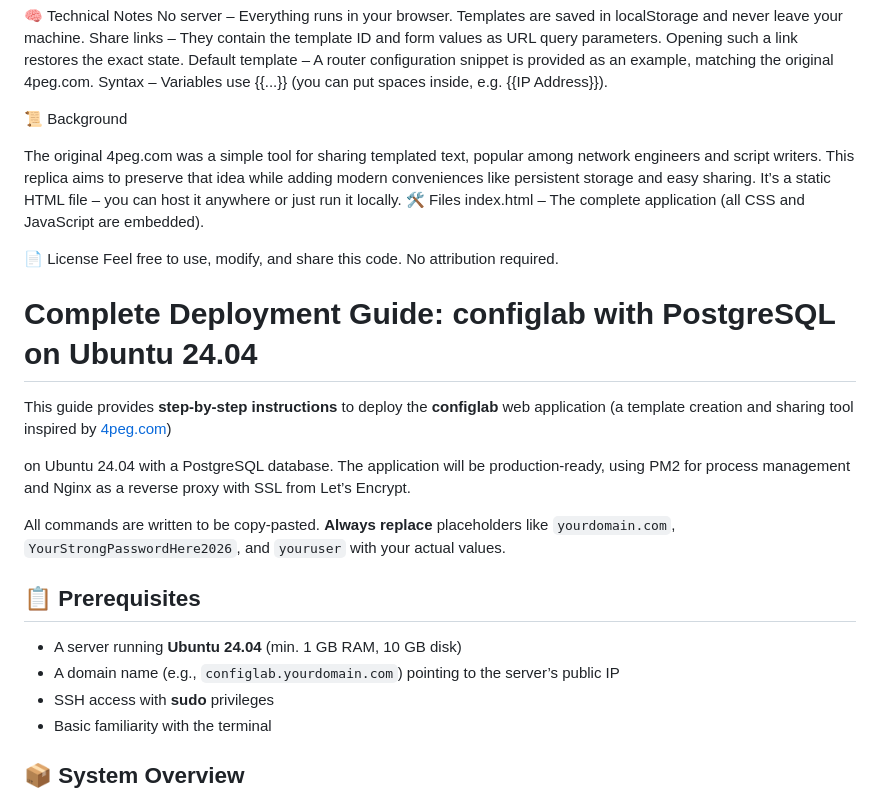
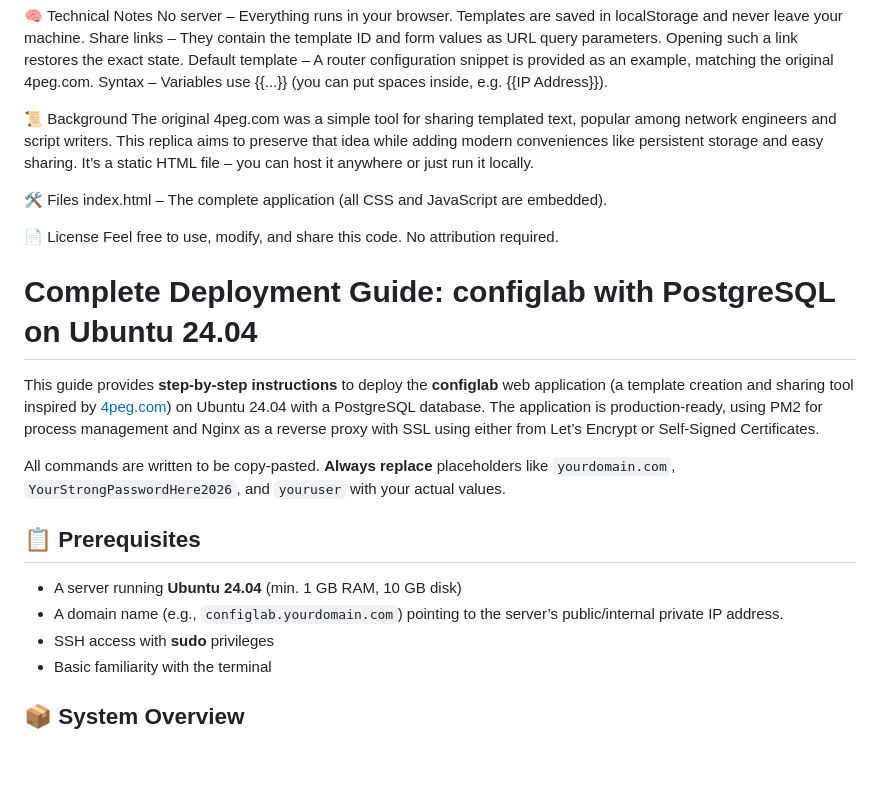
Before and after one commit to Zero3Dash/Websites, a Markdown page: configlab/README.md, the part around the change. GitHub-like rendering; blank space fills up the shorter version.

```diff
--- a/configlab/README.md
+++ b/configlab/README.md
@@ -26,28 +26,26 @@
     Syntax – Variables use {{...}} (you can put spaces inside, e.g. {{IP Address}}).
 
 📜 Background
-
-The original 4peg.com was a simple tool for sharing templated text, popular among network engineers and script writers. This replica aims to preserve that idea while adding modern conveniences like persistent storage and easy sharing. It’s a static HTML file – you can host it anywhere or just run it locally.
+The original 4peg.com was a simple tool for sharing templated text, popular among network engineers and script writers.
+This replica aims to preserve that idea while adding modern conveniences like persistent storage and easy sharing.
+It’s a static HTML file – you can host it anywhere or just run it locally.
+
 🛠️ Files
-    index.html – The complete application (all CSS and JavaScript are embedded).
+index.html – The complete application (all CSS and JavaScript are embedded).
 
 📄 License
 Feel free to use, modify, and share this code. No attribution required.
 
 # Complete Deployment Guide: configlab with PostgreSQL on Ubuntu 24.04
 
-This guide provides **step‑by‑step instructions** to deploy the **configlab** web application (a template creation and sharing tool inspired by [4peg.com](https://4peg.com))
-
- on Ubuntu 24.04 with a PostgreSQL database. The application will be
-production‑ready, using PM2 for process management and Nginx as a
-reverse proxy with SSL from Let’s Encrypt.
+This guide provides **step‑by‑step instructions** to deploy the **configlab** web application (a template creation and sharing tool inspired by [4peg.com](https://4peg.com)) on Ubuntu 24.04 with a PostgreSQL database. The application is production‑ready, using PM2 for process management and Nginx as a reverse proxy with SSL using either from Let’s Encrypt or Self-Signed Certificates.
 
 All commands are written to be copy‑pasted. **Always replace** placeholders like `yourdomain.com`, `YourStrongPasswordHere2026`, and `youruser` with your actual values.
 
 ## 📋 Prerequisites
 
 * A server running **Ubuntu 24.04** (min. 1 GB RAM, 10 GB disk)
-* A domain name (e.g., `configlab.yourdomain.com`) pointing to the server’s public IP
+* A domain name (e.g., `configlab.yourdomain.com`) pointing to the server’s public/internal private IP address.
 * SSH access with **sudo** privileges
 * Basic familiarity with the terminal
 
```
